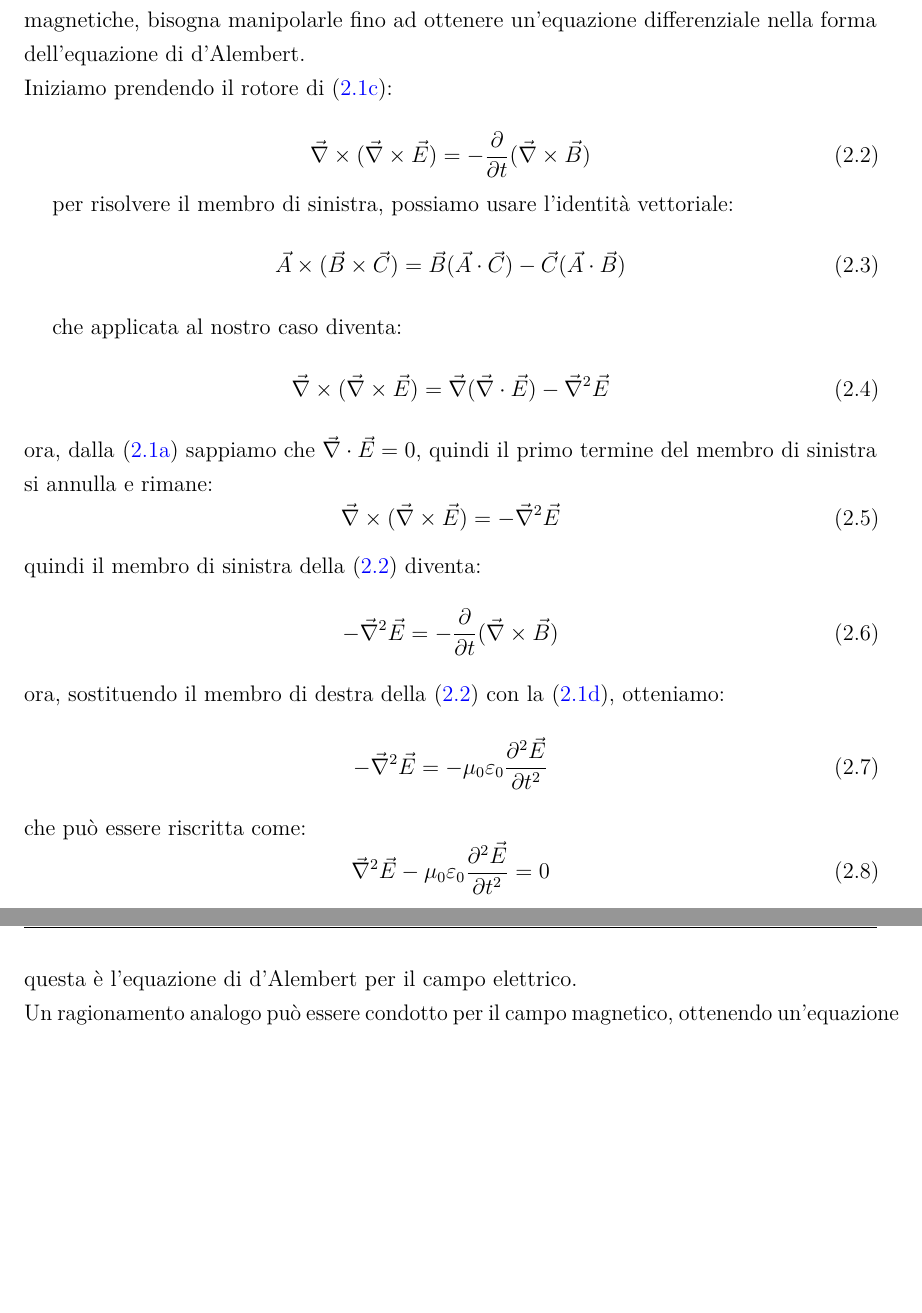
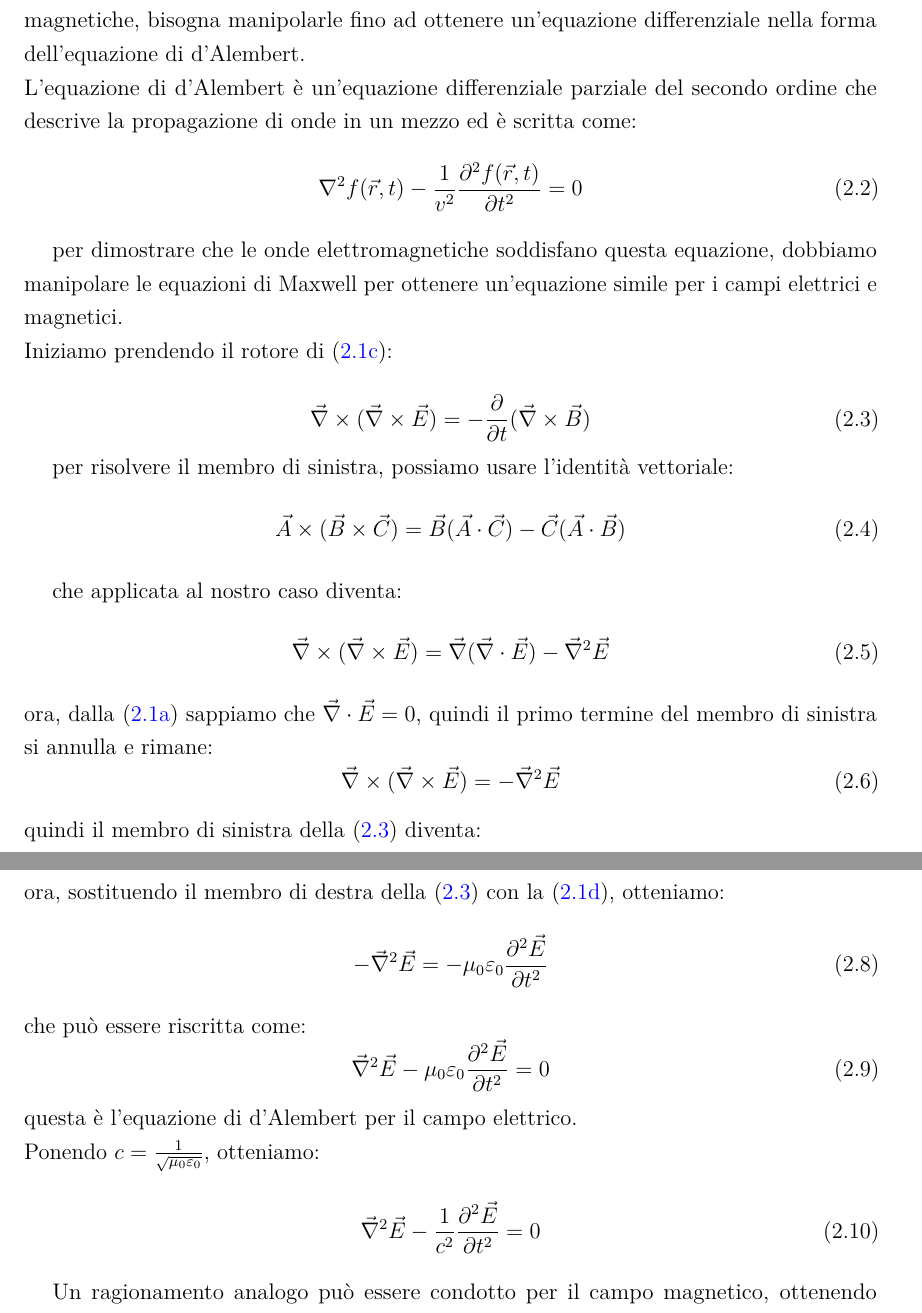
Before and after one commit to onixilam/tesi_magistrale_augusto_righi, a LaTeX thesis (file_LaTeX/tesi_magistrale_Augusto_Righi.tex, which reads file_LaTeX/capitoli/teoria_onde_em.tex): two parts of pages 17 and 18 of 25, joined at a grey line, cut so that both start at the same text, the shorter picture padded with empty space. Compiled offline with pdfLaTeX.

Commit message:
Sistemata la parte sulla equazione delle onde

```diff
--- a/file_LaTeX/capitoli/teoria_onde_em.tex
+++ b/file_LaTeX/capitoli/teoria_onde_em.tex
@@ -14,6 +14,12 @@ Le equazioni di maxwell nel vuoto sono le seguenti:
 
 Per dimostrare che le equazioni di Maxwell implicano l'esistenza di onde elettromagnetiche, bisogna manipolarle fino ad ottenere
 un'equazione differenziale nella forma dell'equazione di d'Alembert.\\
+L'equazione di d'Alembert è un'equazione differenziale parziale del secondo ordine che descrive la propagazione di onde in un mezzo ed è scritta come:
+\begin{equation}
+    \nabla^2 f(\vec{r},t) - \frac{1}{v^2}\frac{\partial^2 f(\vec{r},t)}{\partial t^2} = 0
+\end{equation}
+
+per dimostrare che le onde elettromagnetiche soddisfano questa equazione, dobbiamo manipolare le equazioni di Maxwell per ottenere un'equazione simile per i campi elettrici e magnetici.\\
 Iniziamo prendendo il rotore di \eqref{eq:maxwell-faraday}:
 
 \begin{equation}\label{eq:maxwellxrotor}
@@ -47,4 +53,9 @@ che può essere riscritta come:
     \vec{\nabla}^2 \vec{E} - \mu_0 \varepsilon_0 \frac{\partial^2 \vec{E}}{\partial t^2} = 0
 \end{equation}
 questa è l'equazione di d'Alembert per il campo elettrico.\\
+Ponendo $c = \frac{1}{\sqrt{\mu_0 \varepsilon_0}}$, otteniamo:
+\begin{equation}
+    \vec{\nabla}^2 \vec{E} - \frac{1}{c^2} \frac{\partial^2 \vec{E}}{\partial t^2} = 0
+\end{equation}
+
 Un ragionamento analogo può essere condotto per il campo magnetico, ottenendo un'equazione simile.
```
Also changed, not shown: file_LaTeX/tesi_magistrale_Augusto_Righi.pdf.
